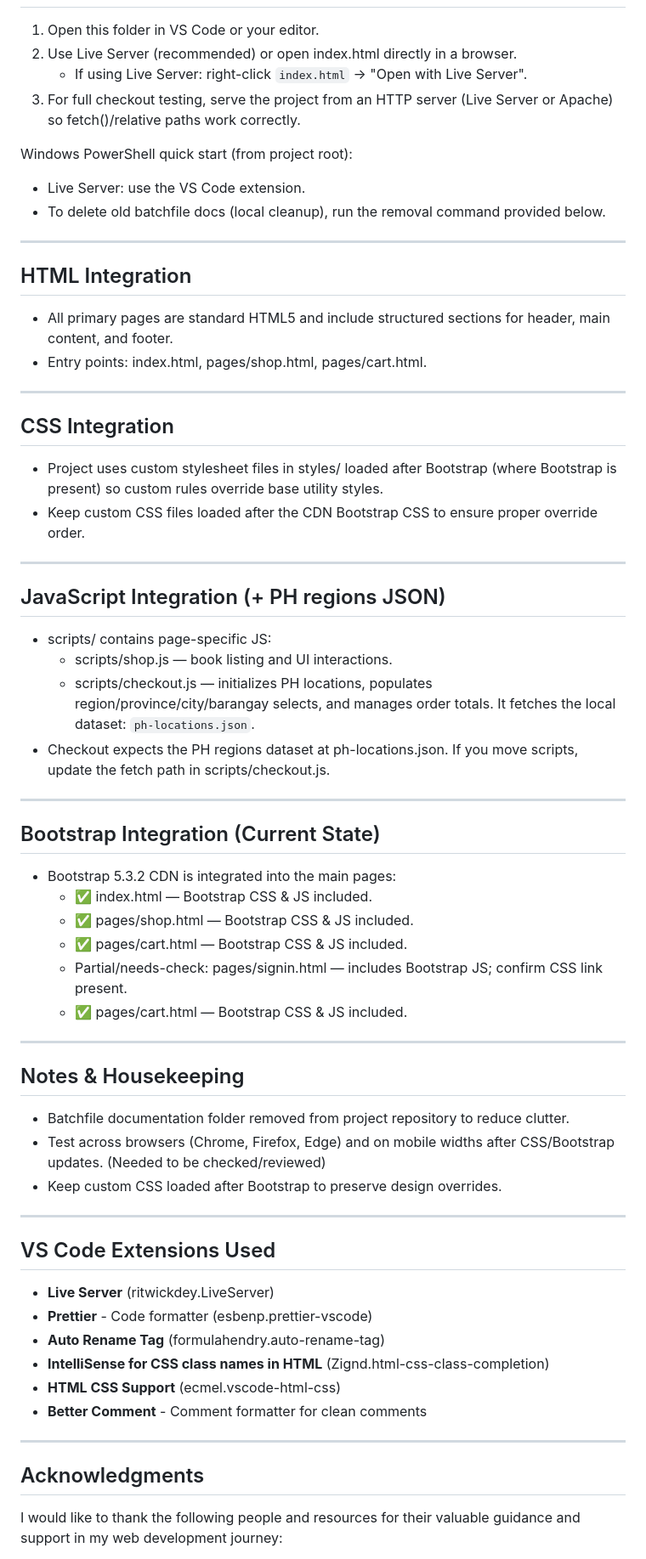
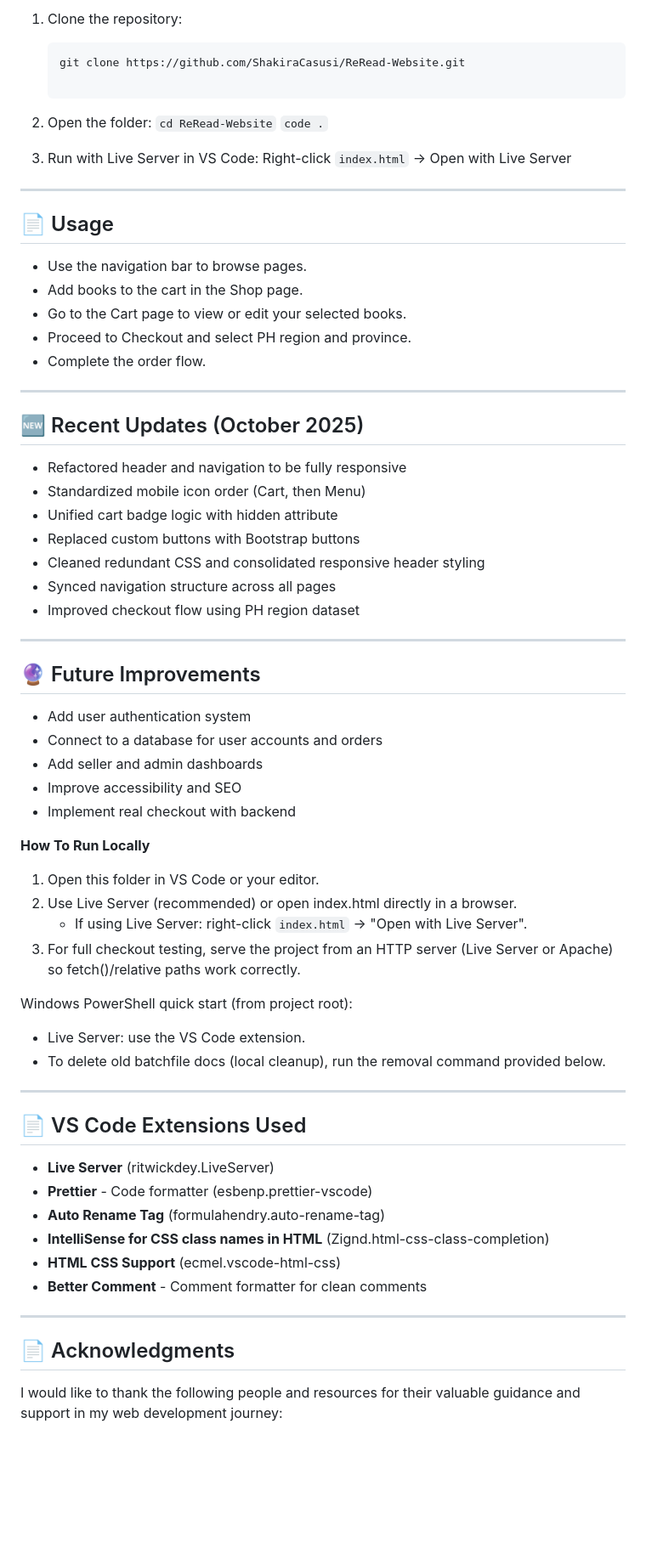
Before and after one commit to ShakiraCasusi/ReRead-Website, a Markdown page: README.md, the part around the change printed below. Shown: that part at 85% size. GitHub-like rendering; blank space fills up the shorter version.

Commit message:
Refactor README.md for clarity and organization. Update project overview, table of contents, and feature highlights. Standardize section headings and improve mobile responsiveness details.

````diff
--- a/README.md
+++ b/README.md
@@ -48,3 +91,50 @@ A small multi-page site (landing + shop + cart + checkout) built as a foundation
+1. Clone the repository:
+
+   ```bash
+   git clone https://github.com/ShakiraCasusi/ReRead-Website.git
+
+   ```
+
+2. Open the folder:
+   `cd ReRead-Website`
+   `code .`
+
+3. Run with Live Server in VS Code:
+   Right-click `index.html` → Open with Live Server
+
+---
+
+## 📄 Usage
+
+- Use the navigation bar to browse pages.
+- Add books to the cart in the Shop page.
+- Go to the Cart page to view or edit your selected books.
+- Proceed to Checkout and select PH region and province.
+- Complete the order flow.
+
+---
+
+## 🆕 Recent Updates (October 2025)
+
+- Refactored header and navigation to be fully responsive
+- Standardized mobile icon order (Cart, then Menu)
+- Unified cart badge logic with hidden attribute
+- Replaced custom buttons with Bootstrap buttons
+- Cleaned redundant CSS and consolidated responsive header styling
+- Synced navigation structure across all pages
+- Improved checkout flow using PH region dataset
+
+---
+
+## 🔮 Future Improvements
+
+- Add user authentication system
+- Connect to a database for user accounts and orders
+- Add seller and admin dashboards
+- Improve accessibility and SEO
+- Implement real checkout with backend
+
+**How To Run Locally**
 
 1. Open this folder in VS Code or your editor.
 2. Use Live Server (recommended) or open index.html directly in a browser.
@@ -58,49 +148,7 @@ Windows PowerShell quick start (from project root):
 
 ---
 
-## HTML Integration
-
-- All primary pages are standard HTML5 and include structured sections for header, main content, and footer.
-- Entry points: index.html, pages/shop.html, pages/cart.html.
-
----
-
-## CSS Integration
-
-- Project uses custom stylesheet files in styles/ loaded after Bootstrap (where Bootstrap is present) so custom rules override base utility styles.
-- Keep custom CSS files loaded after the CDN Bootstrap CSS to ensure proper override order.
-
----
-
-## JavaScript Integration (+ PH regions JSON)
-
-- scripts/ contains page-specific JS:
-  - scripts/shop.js — book listing and UI interactions.
-  - scripts/checkout.js — initializes PH locations, populates region/province/city/barangay selects, and manages order totals. It fetches the local dataset: `ph-locations.json`.
-- Checkout expects the PH regions dataset at ph-locations.json. If you move scripts, update the fetch path in scripts/checkout.js.
-
----
-
-## Bootstrap Integration (Current State)
-
-- Bootstrap 5.3.2 CDN is integrated into the main pages:
-  - ✅ index.html — Bootstrap CSS & JS included.
-  - ✅ pages/shop.html — Bootstrap CSS & JS included.
-  - ✅ pages/cart.html — Bootstrap CSS & JS included.
-  - Partial/needs-check: pages/signin.html — includes Bootstrap JS; confirm CSS link present.
-  - ✅ pages/cart.html — Bootstrap CSS & JS included.
-
----
-
-## Notes & Housekeeping
-
-- Batchfile documentation folder removed from project repository to reduce clutter.
-- Test across browsers (Chrome, Firefox, Edge) and on mobile widths after CSS/Bootstrap updates. (Needed to be checked/reviewed)
-- Keep custom CSS loaded after Bootstrap to preserve design overrides.
-
----
-
-## VS Code Extensions Used
+## 📄 VS Code Extensions Used
 
 - **Live Server** (ritwickdey.LiveServer)
 - **Prettier** - Code formatter (esbenp.prettier-vscode)
@@ -111,7 +159,7 @@ Windows PowerShell quick start (from project root):
 
 ---
 
-## Acknowledgments
+## 📄 Acknowledgments
 
 I would like to thank the following people and resources for their valuable guidance and support in my web development journey:
 
````
Also changed, not shown: other parts of README.md (+75 -32 lines).
